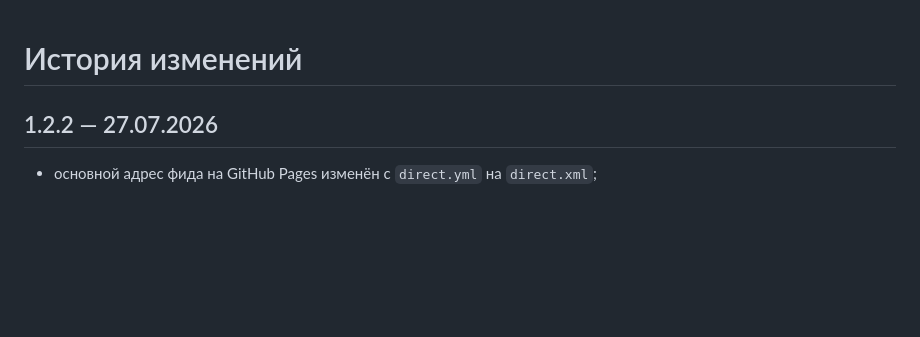
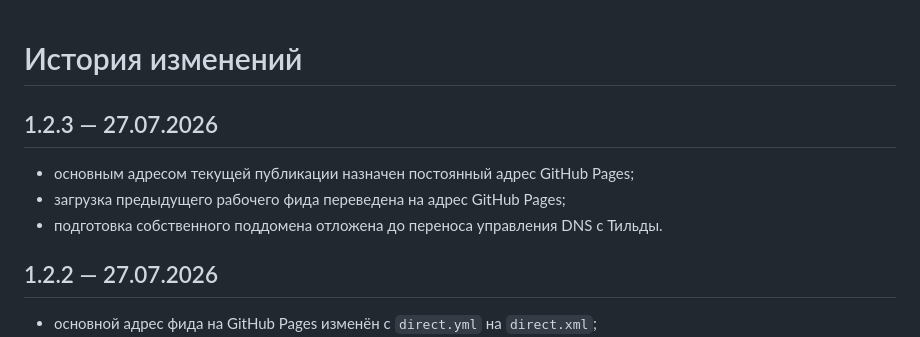
Before and after one commit to yurapanfiloff-cyber/tral-yml-feed, a Markdown page: CHANGELOG.md, the part around the change. Drawn GitHub-style; blank space fills up the shorter version.

Commit message:
Use GitHub Pages feed URL

```diff
--- a/CHANGELOG.md
+++ b/CHANGELOG.md
@@ -1,4 +1,10 @@
 # История изменений
+
+## 1.2.3 — 27.07.2026
+
+- основным адресом текущей публикации назначен постоянный адрес GitHub Pages;
+- загрузка предыдущего рабочего фида переведена на адрес GitHub Pages;
+- подготовка собственного поддомена отложена до переноса управления DNS с Тильды.
 
 ## 1.2.2 — 27.07.2026
 
```
